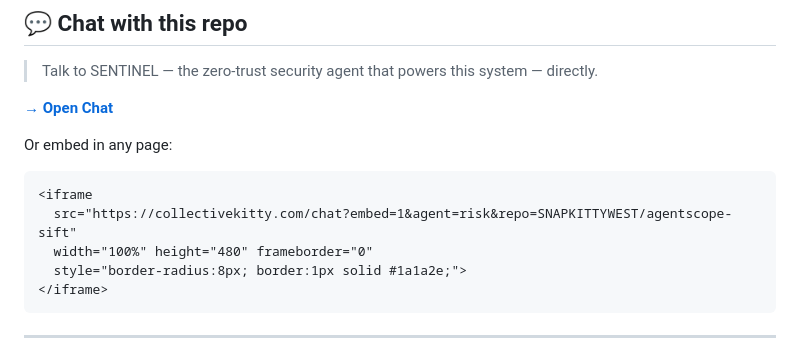
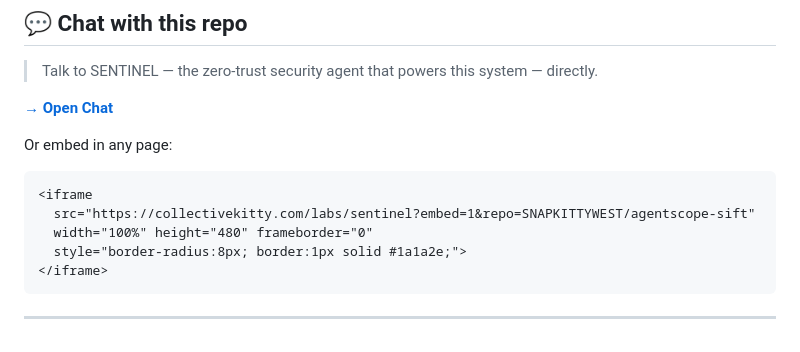
Before and after one commit to SNAPKITTYWEST/agentscope-sift, a Markdown page: README.md, the part around one of its changes. Rendered like a GitHub page.

Commit message:
fix: point chat links to /labs/sentinel — no auth wall

````diff
--- a/README.md
+++ b/README.md
@@ -42,7 +42,7 @@
 Or embed in any page:
 ```html
 <iframe
-  src="https://collectivekitty.com/chat?embed=1&agent=risk&repo=SNAPKITTYWEST/agentscope-sift"
+  src="https://collectivekitty.com/labs/sentinel?embed=1&repo=SNAPKITTYWEST/agentscope-sift"
   width="100%" height="480" frameborder="0"
   style="border-radius:8px; border:1px solid #1a1a2e;">
 </iframe>
````
Also changed, not shown: other parts of README.md (+2 -2 lines).
